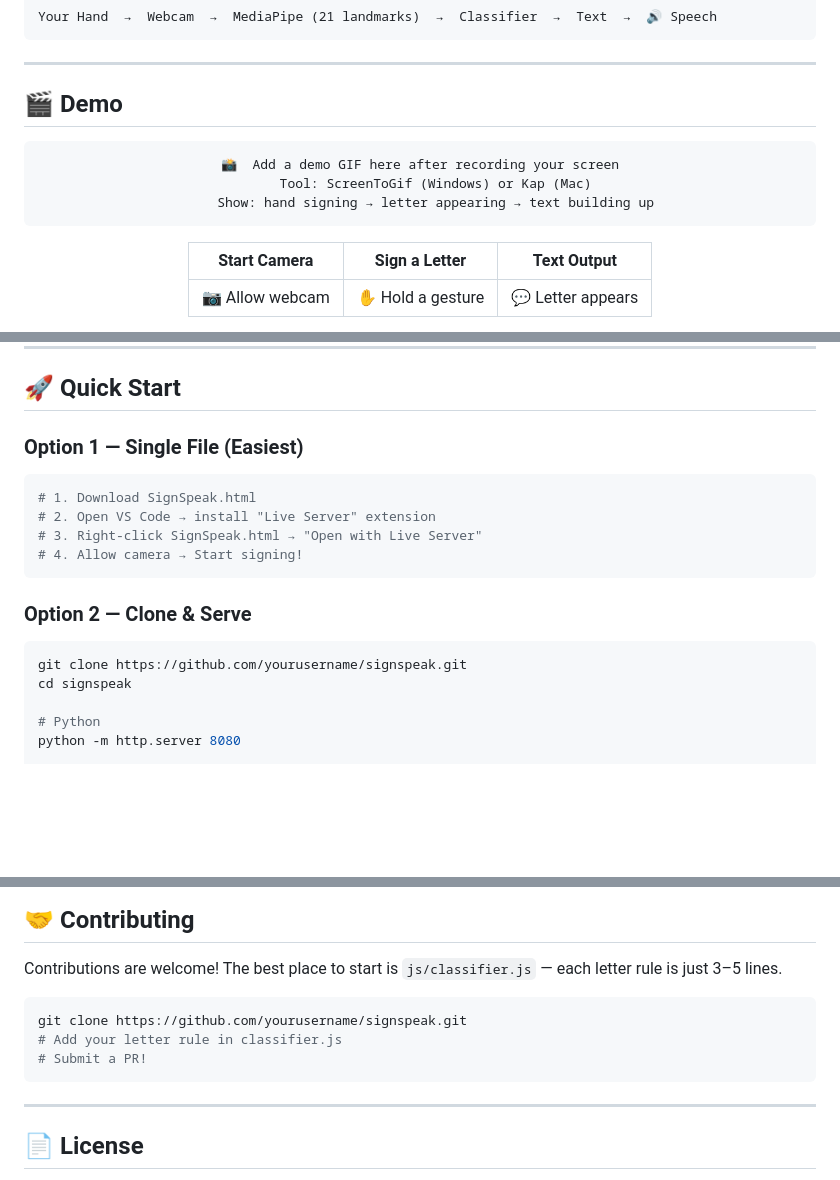
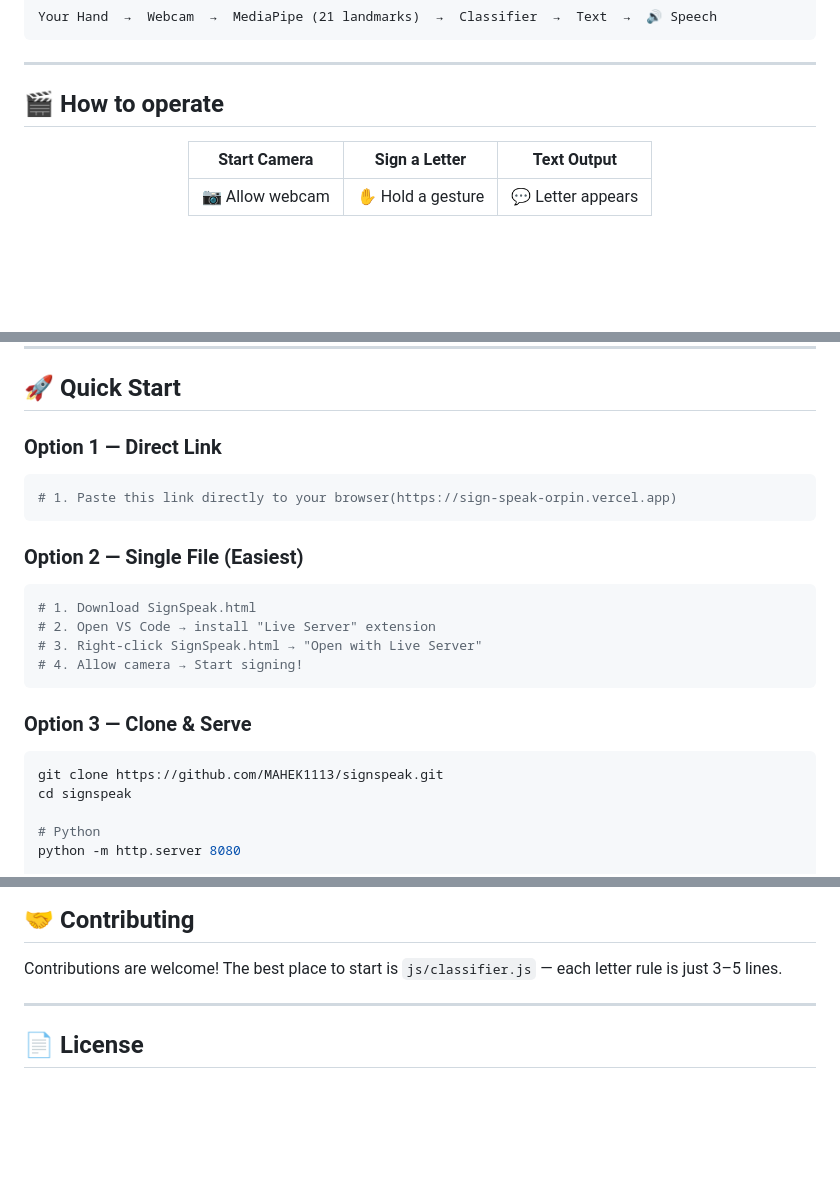
Before and after one commit to MAHEK1113/SignSpeak, a Markdown page: README.md, 3 parts joined by grey strips. Drawn GitHub-style; blank space fills up the shorter version.

````diff
--- a/README.md
+++ b/README.md
@@ -34,16 +32,11 @@ Your Hand  →  Webcam  →  MediaPipe (21 landmarks)  →  Classifier  →  Tex
 
 ---
 
-## 🎬 Demo
+## 🎬 How to operate
 
 <div align="center">
 
-<!-- Replace with your actual GIF/screenshot -->
-```
-📸  Add a demo GIF here after recording your screen
-    Tool: ScreenToGif (Windows) or Kap (Mac)
-    Show: hand signing → letter appearing → text building up
-```
+
 
 | Start Camera | Sign a Letter | Text Output |
 |:---:|:---:|:---:|
@@ -103,7 +96,12 @@ Your Hand  →  Webcam  →  MediaPipe (21 landmarks)  →  Classifier  →  Tex
 
 ## 🚀 Quick Start
 
-### Option 1 — Single File (Easiest)
+### Option 1 — Direct Link
+```bash
+# 1. Paste this link directly to your browser(https://sign-speak-orpin.vercel.app)
+```
+
+### Option 2 — Single File (Easiest)
 ```bash
 # 1. Download SignSpeak.html
 # 2. Open VS Code → install "Live Server" extension
@@ -111,9 +109,9 @@ Your Hand  →  Webcam  →  MediaPipe (21 landmarks)  →  Classifier  →  Tex
 # 4. Allow camera → Start signing!
 ```
 
-### Option 2 — Clone & Serve
+### Option 3 — Clone & Serve
 ```bash
-git clone https://github.com/yourusername/signspeak.git
+git clone https://github.com/MAHEK1113/signspeak.git
 cd signspeak
 
 # Python
@@ -206,11 +204,7 @@ signspeak/
 
 Contributions are welcome! The best place to start is `js/classifier.js` — each letter rule is just 3–5 lines.
 
-```bash
-git clone https://github.com/yourusername/signspeak.git
-# Add your letter rule in classifier.js
-# Submit a PR!
-```
+
 
 ---
 
````
Also changed, not shown: other parts of README.md (+1 -3 lines).
